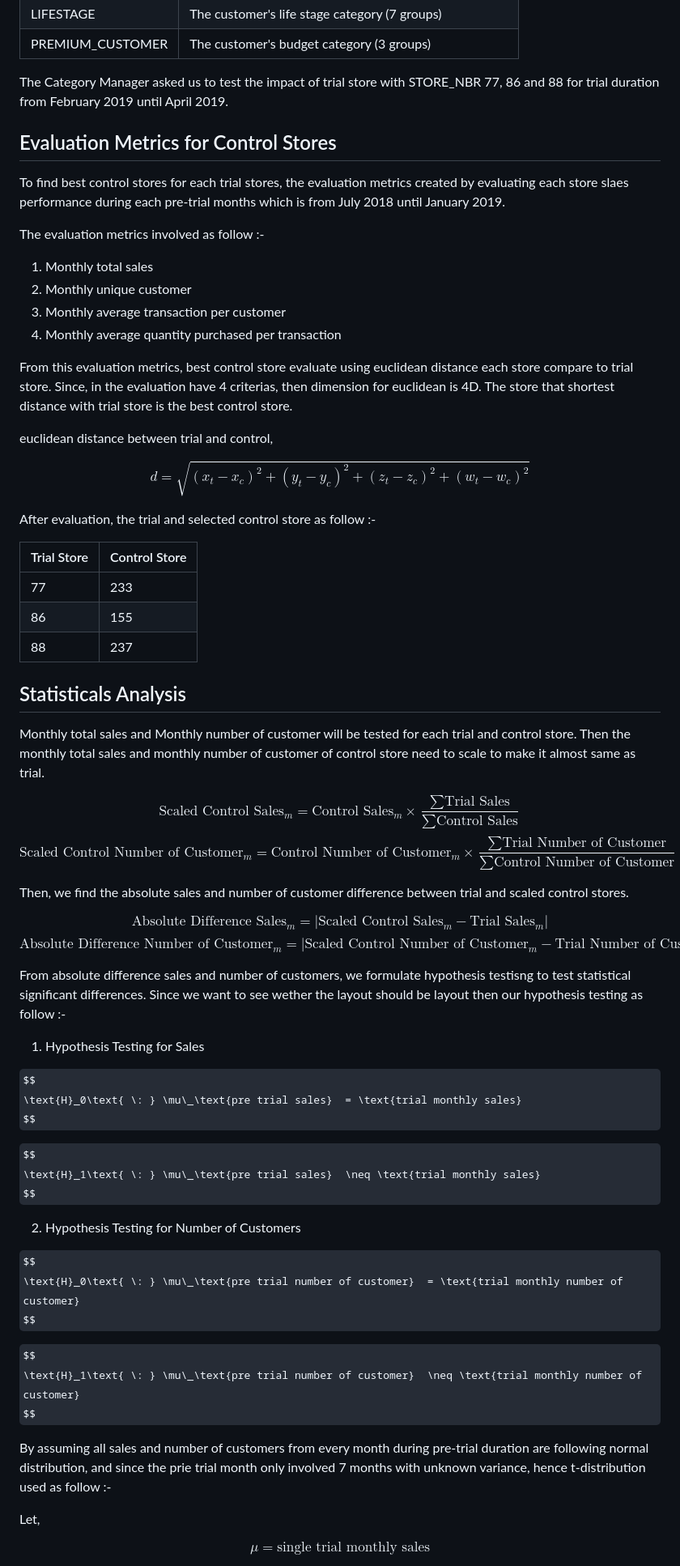
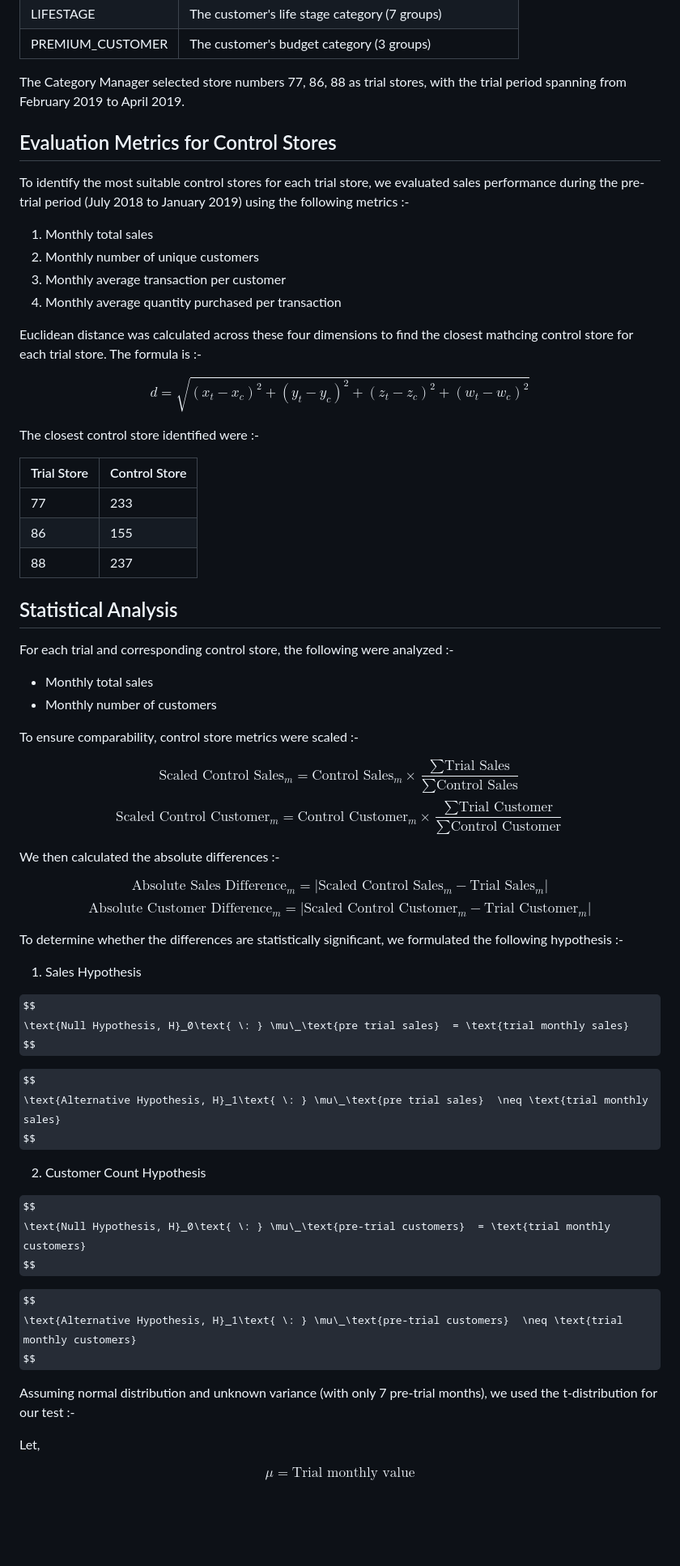
Before and after one commit to AlifSafwan01/trial-control-store-analysis, a Markdown page: README.md, the part around the change printed below. Shown: that part at 81% size. GitHub-like rendering; some formulas as TeX source; blank space fills up the shorter version.

```diff
--- a/README.md
+++ b/README.md
@@ -29,25 +30,24 @@ For a recall, this data contains 13 variables and 251,158 observations :-
 | LIFESTAGE |  The customer's life stage category (7 groups) |
 | PREMIUM_CUSTOMER | The customer's budget category (3 groups) |
 
-The Category Manager asked us to test the impact of trial store with STORE_NBR 77, 86 and 88 for trial duration from February 2019 until April 2019.
+The Category Manager selected store numbers 77, 86, 88 as trial stores, with the trial period spanning from February 2019 to April 2019.
 
 ## Evaluation Metrics for Control Stores
 
-To find best control stores for each trial stores, the evaluation metrics created by evaluating each store slaes performance during each pre-trial months which is from July 2018 until January 2019.
+To identify the most suitable control stores for each trial store, we evaluated sales performance during the pre-trial period (July 2018 to January 2019) using the following metrics :-
 
-The evaluation metrics involved as follow :-
 1. Monthly total sales
-2. Monthly unique customer
+2. Monthly number of unique customers
 3. Monthly average transaction per customer
 4. Monthly average quantity purchased per transaction
 
-From this evaluation metrics, best control store evaluate using euclidean distance each store compare to trial store. Since, in the evaluation have 4 criterias, then dimension for euclidean is 4D. The store that shortest distance with trial store is the best control store.
+Euclidean distance was calculated across these four dimensions to find the closest mathcing control store for each trial store. The formula is :-
 
-euclidean distance between trial and control,
+$$
+d = \sqrt{(x_t - x_c)^2 + (y_t - y_c)^2 + (z_t - z_c)^2 + (w_t - w_c)^2}
+$$
 
-$$d = \sqrt{(x_t - x_c)^2 + (y_t - y_c)^2 + (z_t - z_c)^2 + (w_t - w_c)^2}$$
-
-After evaluation, the trial and selected control store as follow :-
+The closest control store identified were :-
 
 | Trial Store | Control Store |
 | --- | --- |
@@ -55,52 +55,57 @@ After evaluation, the trial and selected control store as follow :-
 | 86 | 155 |
 | 88 | 237 |
 
-## Statisticals Analysis
+## Statistical Analysis
 
-Monthly total sales and Monthly number of customer will be tested for each trial and control store. Then the monthly total sales and monthly number of customer of control store need to scale to make it almost same as trial.
+For each trial and corresponding control store, the following were analyzed :-
+- Monthly total sales
+- Monthly number of customers
+
+To ensure comparability, control store metrics were scaled :-
 
 $$
 \text{Scaled Control Sales}_m = \text{Control Sales}_m \times \frac{\sum \text{Trial Sales}}{\sum \text{Control Sales}}
 $$
 $$
-\text{Scaled Control Number of Customer}_m = \text{Control Number of Customer}_m \times \frac{\sum \text{Trial Number of Customer}}{\sum \text{Control Number of Customer}}
+\text{Scaled Control Customer}_m = \text{Control Customer}_m \times \frac{\sum \text{Trial Customer}}{\sum \text{Control Customer}}
 $$
 
-Then, we find the absolute sales and number of customer difference between trial and scaled control stores.
+We then calculated the absolute differences :-
 
 $$
-\text{Absolute Difference Sales}_m = \left| \text{Scaled Control Sales}_m - \text{Trial Sales}_m \right|
+\text{Absolute Sales Difference}_m = \left| \text{Scaled Control Sales}_m - \text{Trial Sales}_m \right|
 $$
 $$
-\text{Absolute Difference Number of Customer}_m = \left| \text{Scaled Control Number of Customer}_m - \text{Trial Number of Customer}_m \right|
+\text{Absolute Customer Difference}_m = \left| \text{Scaled Control Customer}_m - \text{Trial Customer}_m \right|
 $$
 
-From absolute difference sales and number of customers, we formulate hypothesis testisng to test statistical significant differences. Since we want to see wether the layout should be layout then our hypothesis testing as follow :-
-1. Hypothesis Testing for Sales
+To determine whether the differences are statistically significant, we formulated the following hypothesis :-
+
+1. Sales Hypothesis
 
 $$
-\text{H}_0\text{ \: } \mu\_\text{pre trial sales}  = \text{trial monthly sales}
+\text{Null Hypothesis, H}_0\text{ \: } \mu\_\text{pre trial sales}  = \text{trial monthly sales}
 $$
 
 $$
-\text{H}_1\text{ \: } \mu\_\text{pre trial sales}  \neq \text{trial monthly sales}
+\text{Alternative Hypothesis, H}_1\text{ \: } \mu\_\text{pre trial sales}  \neq \text{trial monthly sales}
 $$
 
-2. Hypothesis Testing for Number of Customers
+2. Customer Count Hypothesis
 
 $$
-\text{H}_0\text{ \: } \mu\_\text{pre trial number of customer}  = \text{trial monthly number of customer}
+\text{Null Hypothesis, H}_0\text{ \: } \mu\_\text{pre-trial customers}  = \text{trial monthly customers}
 $$
 
 $$
-\text{H}_1\text{ \: } \mu\_\text{pre trial number of customer}  \neq \text{trial monthly number of customer}
+\text{Alternative Hypothesis, H}_1\text{ \: } \mu\_\text{pre-trial customers}  \neq \text{trial monthly customers}
 $$
 
-By assuming all sales and number of customers from every month during pre-trial duration are following normal distribution, and since the prie trial month only involved 7 months with unknown variance, hence t-distribution used as follow :-
+Assuming normal distribution and unknown variance (with only 7 pre-trial months), we used the t-distribution for our test :-
 
 Let,
 
 $$
-\mu = \text{single trial monthly sales}
+\mu = \text{Trial monthly value}
 $$
 
```
Also changed, not shown: other parts of README.md (+13 -12 lines).
